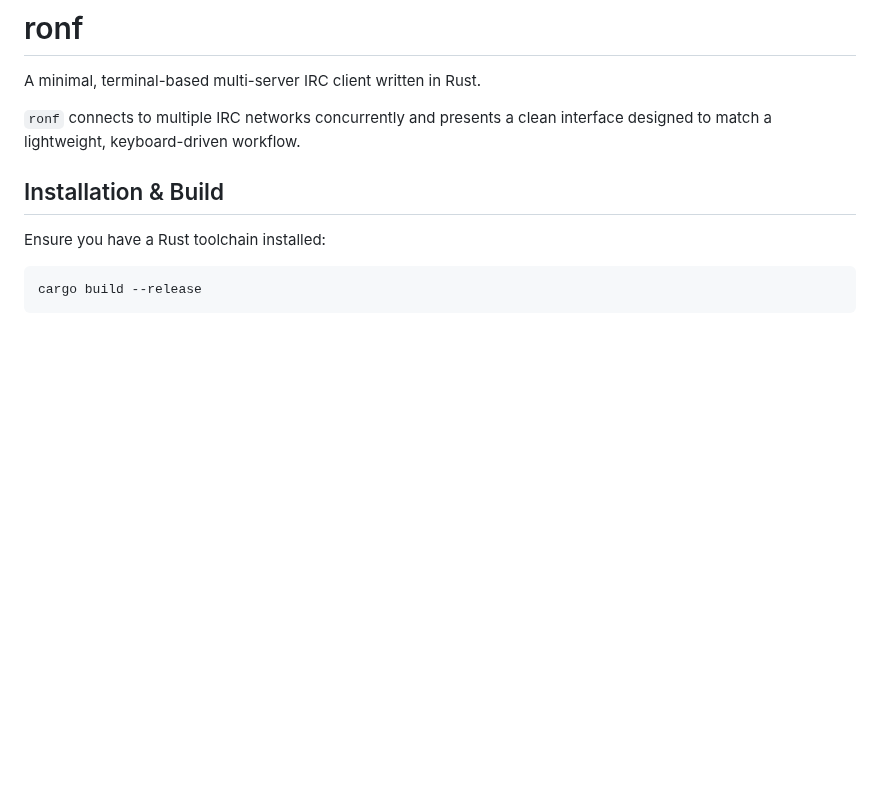
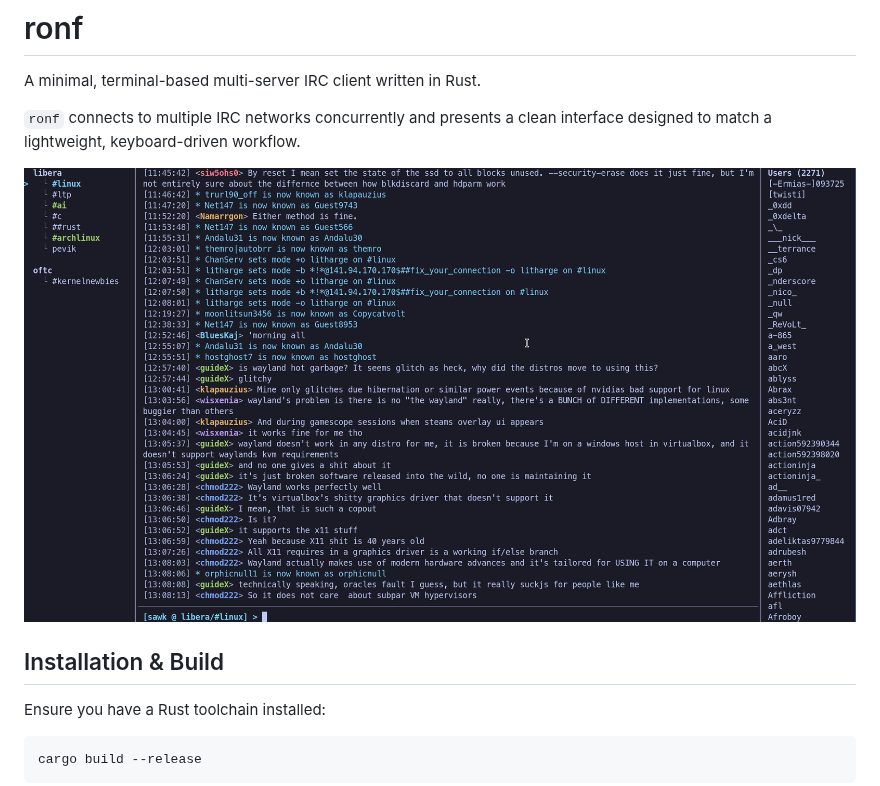
Before and after one commit to acerv/ronf, a Markdown page: README.md, the part around the change. Drawn GitHub-style; pictures changed too: screen.png (added); blank space fills up the shorter version.

Commit message:
Add screenshot to README

```diff
--- a/README.md
+++ b/README.md
@@ -4,6 +4,8 @@ A minimal, terminal-based multi-server IRC client written in Rust.
 
 `ronf` connects to multiple IRC networks concurrently and presents a clean
 interface designed to match a lightweight, keyboard-driven workflow.
+
+![ronf screenshot](screen.png)
 
 ## Installation & Build
 
```
